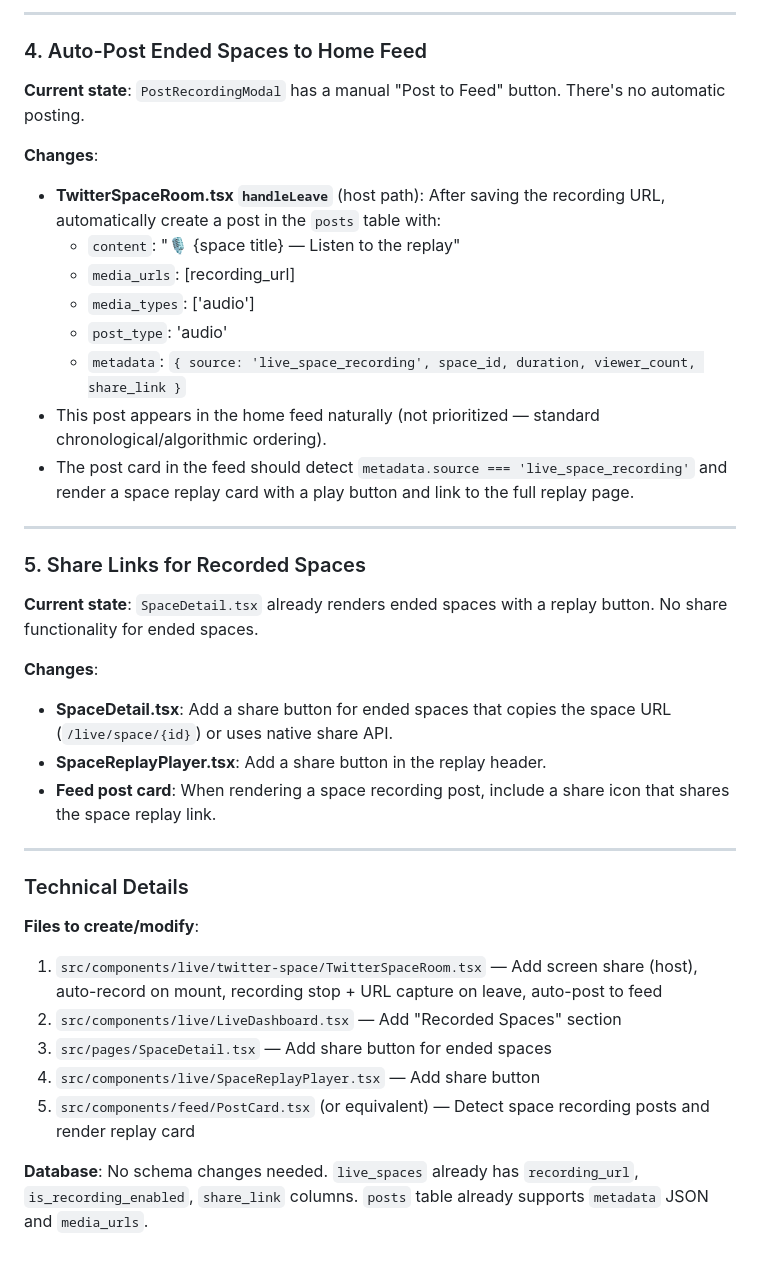
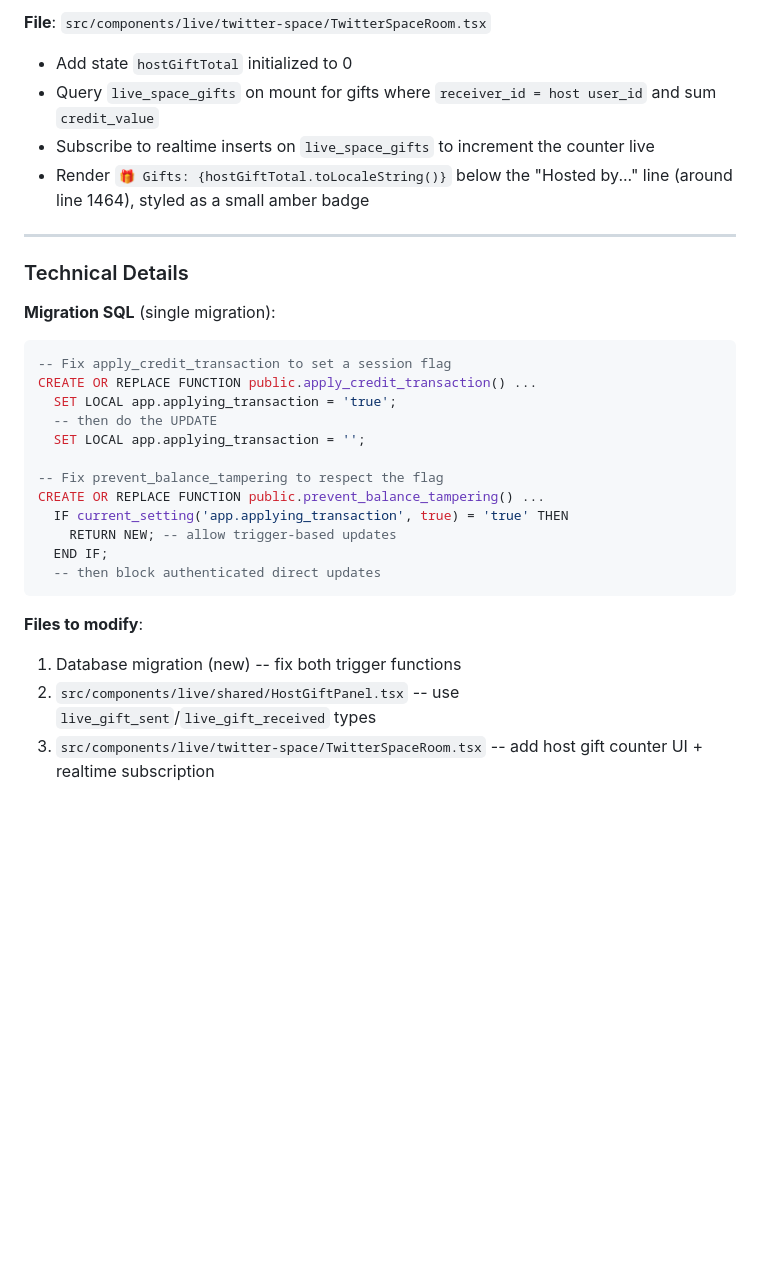
Before and after one commit to donvip1/feedinbeta, a Markdown page: .lovable/plan.md, the part around one of its changes. Drawn GitHub-style; blank space fills up the shorter version.

Commit message:
Save plan in Lovable

````diff
--- a/.lovable/plan.md
+++ b/.lovable/plan.md
@@ -45,39 +29,30 @@ This plan covers three major features: (1) adding screen share capability to aud
----
-
-### 4. Auto-Post Ended Spaces to Home Feed
-
-**Current state**: `PostRecordingModal` has a manual "Post to Feed" button. There's no automatic posting.
-
-**Changes**:
-- **TwitterSpaceRoom.tsx `handleLeave`** (host path): After saving the recording URL, automatically create a post in the `posts` table with:
-  - `content`: "🎙️ {space title} — Listen to the replay"
-  - `media_urls`: [recording_url]
-  - `media_types`: ['audio']
-  - `post_type`: 'audio'
-  - `metadata`: `{ source: 'live_space_recording', space_id, duration, viewer_count, share_link }`
-- This post appears in the home feed naturally (not prioritized — standard chronological/algorithmic ordering).
-- The post card in the feed should detect `metadata.source === 'live_space_recording'` and render a space replay card with a play button and link to the full replay page.
-
----
-
-### 5. Share Links for Recorded Spaces
-
-**Current state**: `SpaceDetail.tsx` already renders ended spaces with a replay button. No share functionality for ended spaces.
-
-**Changes**:
-- **SpaceDetail.tsx**: Add a share button for ended spaces that copies the space URL (`/live/space/{id}`) or uses native share API.
-- **SpaceReplayPlayer.tsx**: Add a share button in the replay header.
-- **Feed post card**: When rendering a space recording post, include a share icon that shares the space replay link.
+**File**: `src/components/live/twitter-space/TwitterSpaceRoom.tsx`
+- Add state `hostGiftTotal` initialized to 0
+- Query `live_space_gifts` on mount for gifts where `receiver_id = host user_id` and sum `credit_value`
+- Subscribe to realtime inserts on `live_space_gifts` to increment the counter live
+- Render `🎁 Gifts: {hostGiftTotal.toLocaleString()}` below the "Hosted by..." line (around line 1464), styled as a small amber badge
 
 ---
 
 ### Technical Details
 
-**Files to create/modify**:
-1. `src/components/live/twitter-space/TwitterSpaceRoom.tsx` — Add screen share (host), auto-record on mount, recording stop + URL capture on leave, auto-post to feed
-2. `src/components/live/LiveDashboard.tsx` — Add "Recorded Spaces" section
-3. `src/pages/SpaceDetail.tsx` — Add share button for ended spaces
-4. `src/components/live/SpaceReplayPlayer.tsx` — Add share button
-5. `src/components/feed/PostCard.tsx` (or equivalent) — Detect space recording posts and render replay card
+**Migration SQL** (single migration):
+```sql
+-- Fix apply_credit_transaction to set a session flag
+CREATE OR REPLACE FUNCTION public.apply_credit_transaction() ...
+  SET LOCAL app.applying_transaction = 'true';
+  -- then do the UPDATE
+  SET LOCAL app.applying_transaction = '';
 
-**Database**: No schema changes needed. `live_spaces` already has `recording_url`, `is_recording_enabled`, `share_link` columns. `posts` table already supports `metadata` JSON and `media_urls`.
+-- Fix prevent_balance_tampering to respect the flag
+CREATE OR REPLACE FUNCTION public.prevent_balance_tampering() ...
+  IF current_setting('app.applying_transaction', true) = 'true' THEN
+    RETURN NEW; -- allow trigger-based updates
+  END IF;
+  -- then block authenticated direct updates
+```
+
+**Files to modify**:
+1. Database migration (new) -- fix both trigger functions
+2. `src/components/live/shared/HostGiftPanel.tsx` -- use `live_gift_sent`/`live_gift_received` types
+3. `src/components/live/twitter-space/TwitterSpaceRoom.tsx` -- add host gift counter UI + realtime subscription
````
Also changed, not shown: other parts of .lovable/plan.md (+15 -31 lines).
